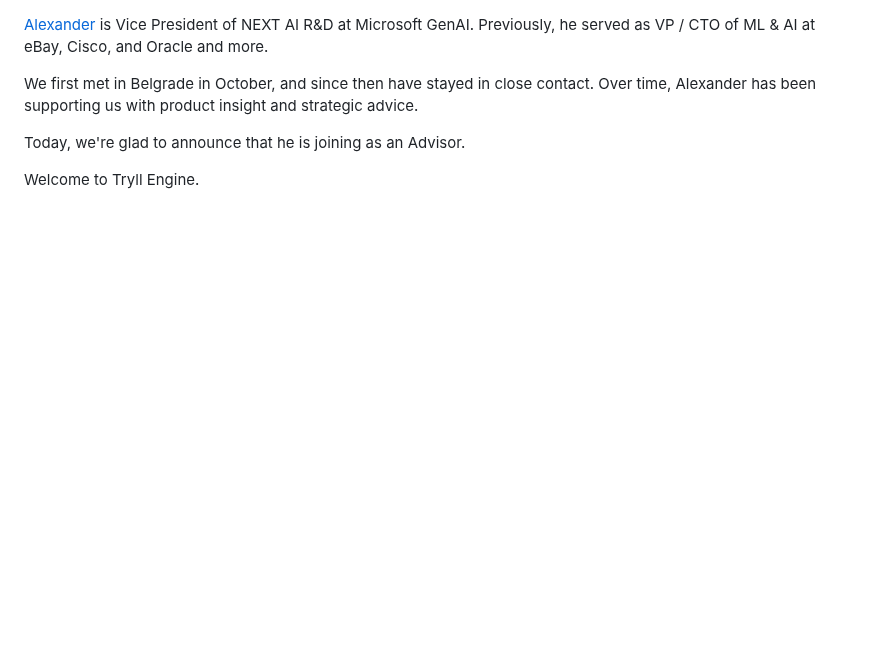
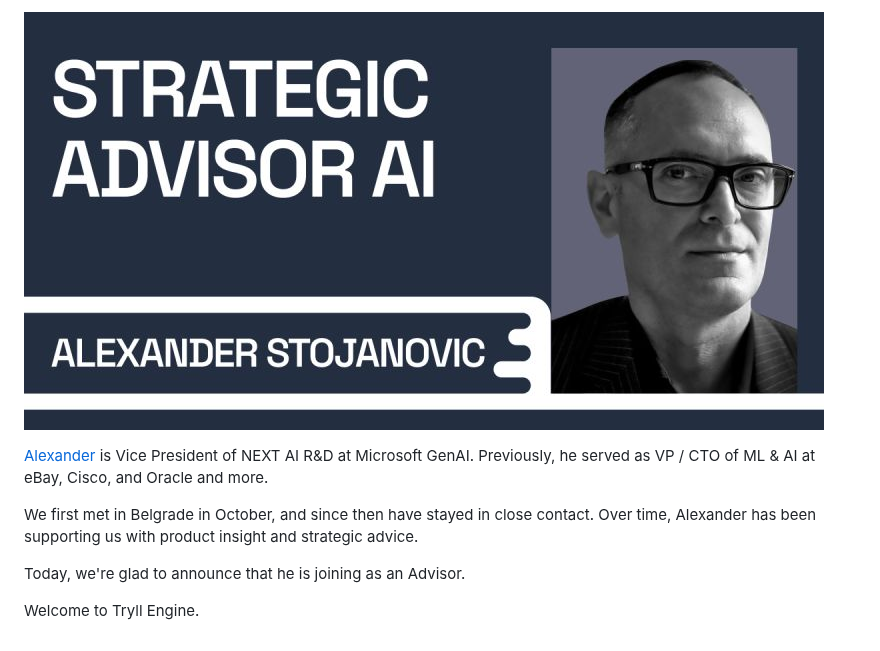
Before and after one commit to TryllEngine/tryllengine.com, a Markdown page: blog/content/welcome-alexander-stojanovic-as-advisor.md, the part around the change. GitHub-like rendering; pictures changed too: assets/blog/welcome-alexander-stojanovic-as-advisor-inline-1.jpg (added); blank space fills up the shorter version.

```diff
--- a/blog/content/welcome-alexander-stojanovic-as-advisor.md
+++ b/blog/content/welcome-alexander-stojanovic-as-advisor.md
@@ -1,3 +1,5 @@
+![Alexander Stojanovic](/assets/blog/welcome-alexander-stojanovic-as-advisor-inline-1.jpg)
+
 [Alexander](https://www.linkedin.com/in/stojanovic/) is Vice President of NEXT AI R&D at Microsoft GenAI. Previously, he served as VP / CTO of ML & AI at eBay, Cisco, and Oracle and more.
 
 We first met in Belgrade in October, and since then have stayed in close contact. Over time, Alexander has been supporting us with product insight and strategic advice.
```
Also changed, not shown: blog/blog-readme.md (+4 -1 lines), blog/content/tryll-assistant-v0-0-8-cuda-hip-support.md (+2 -0 lines), assets/blog/tryll-assistant-v0-0-8-cuda-hip-support-inline-1.jpeg, 10 other files.
